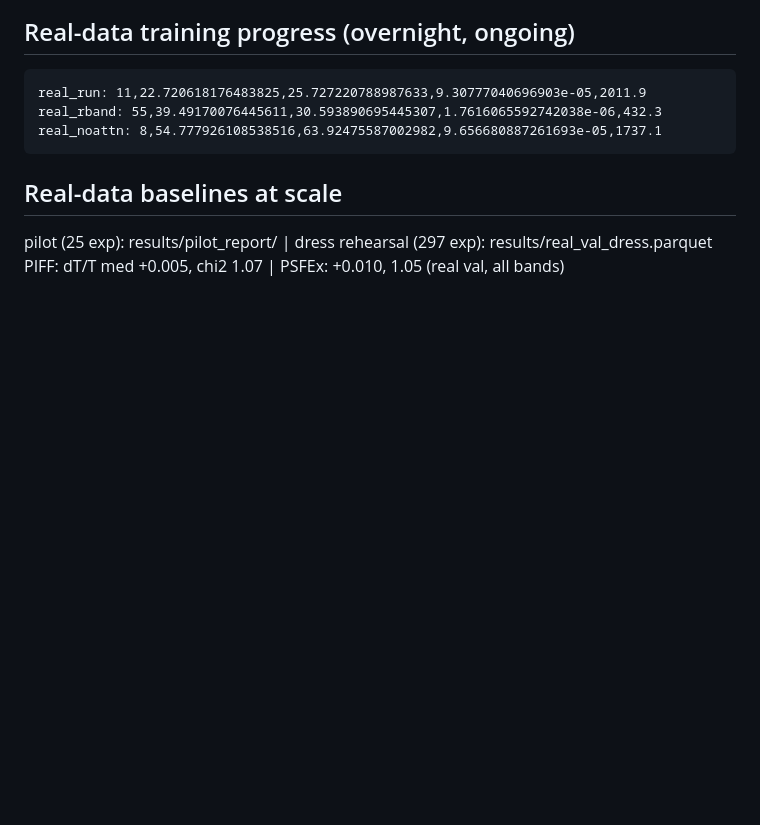
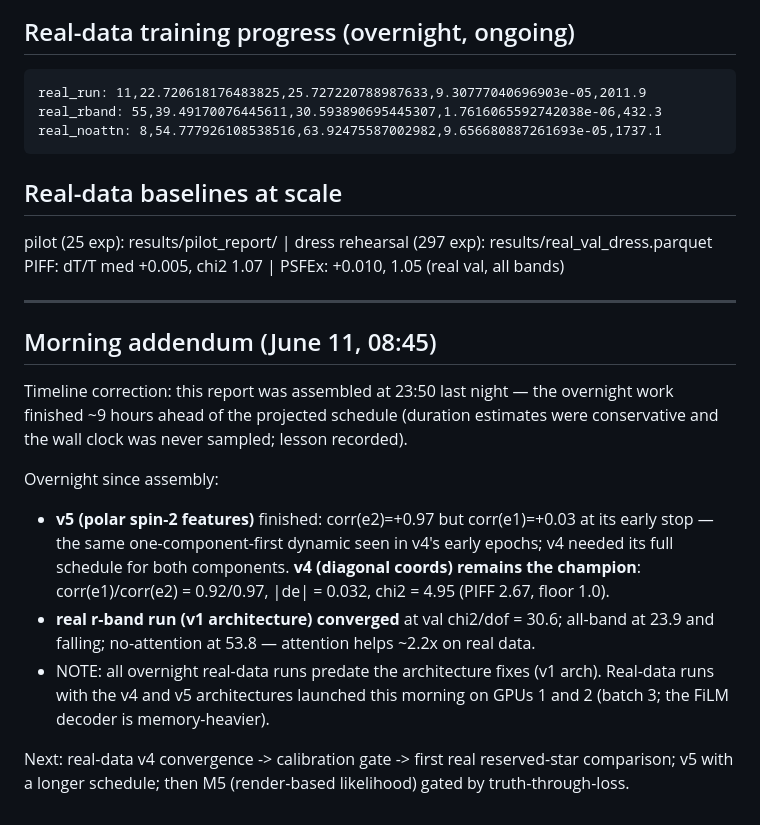
Before and after one commit to jeff-regier/ImplicitPSF, a Markdown page: results/morning_report/REPORT.md, the part around the change. Drawn GitHub-style; blank space fills up the shorter version.

Commit message:
morning addendum: v5 verdict, real-run overnight progress, v4-arch real runs launched

```diff
--- a/results/morning_report/REPORT.md
+++ b/results/morning_report/REPORT.md
@@ -122,3 +122,25 @@ real_noattn: 8,54.777926108538516,63.92475587002982,9.656680887261693e-05,1737.1
 ## Real-data baselines at scale
 pilot (25 exp): results/pilot_report/ | dress rehearsal (297 exp): results/real_val_dress.parquet
 PIFF: dT/T med +0.005, chi2 1.07 | PSFEx: +0.010, 1.05 (real val, all bands)
+
+---
+
+## Morning addendum (June 11, 08:45)
+
+Timeline correction: this report was assembled at 23:50 last night — the overnight work
+finished ~9 hours ahead of the projected schedule (duration estimates were conservative and
+the wall clock was never sampled; lesson recorded).
+
+Overnight since assembly:
+- **v5 (polar spin-2 features)** finished: corr(e2)=+0.97 but corr(e1)=+0.03 at its early
+  stop — the same one-component-first dynamic seen in v4's early epochs; v4 needed its full
+  schedule for both components. **v4 (diagonal coords) remains the champion**:
+  corr(e1)/corr(e2) = 0.92/0.97, |de| = 0.032, chi2 = 4.95 (PIFF 2.67, floor 1.0).
+- **real r-band run (v1 architecture) converged** at val chi2/dof = 30.6; all-band at 23.9
+  and falling; no-attention at 53.8 — attention helps ~2.2x on real data.
+- NOTE: all overnight real-data runs predate the architecture fixes (v1 arch). Real-data
+  runs with the v4 and v5 architectures launched this morning on GPUs 1 and 2 (batch 3;
+  the FiLM decoder is memory-heavier).
+
+Next: real-data v4 convergence -> calibration gate -> first real reserved-star comparison;
+v5 with a longer schedule; then M5 (render-based likelihood) gated by truth-through-loss.
```
